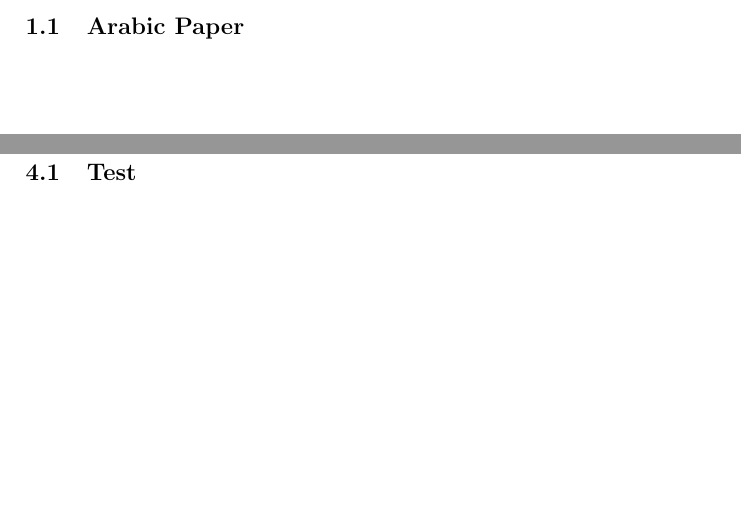
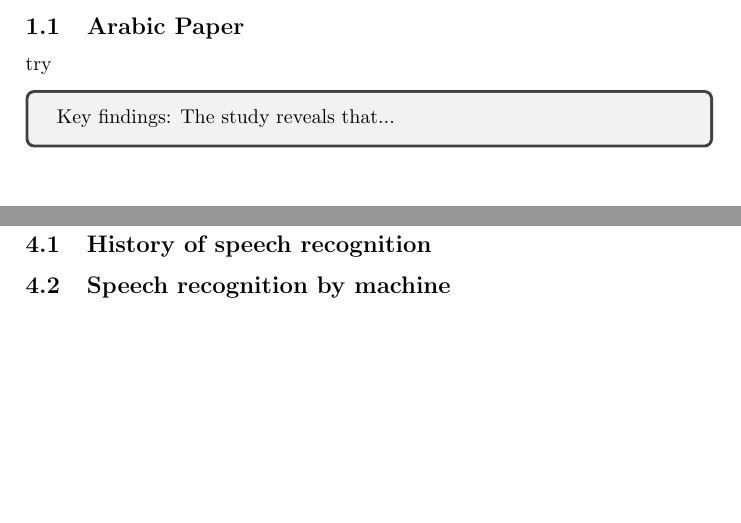
Before and after one commit to asrdo/asr-paper, a LaTeX document (main.tex, which reads sections/kader.tex, sections/syuja.tex): two parts of pages 2 and 5 of 5, joined at a grey line, cut so that both start at the same text. Compiled offline with pdfLaTeX.

Commit message:
Finalizing edits to main.tex

```diff
--- a/main.tex
+++ b/main.tex
@@ -1,6 +1,8 @@
 \documentclass[10pt, a4paper]{article}
 \usepackage[utf8]{inputenc}
 \usepackage{graphicx}
+\usepackage{paralist}
+\usepackage{tcolorbox}
 
 % Our info
 \title{Summary of Automatic Audio Recognition Papers}
--- a/sections/kader.tex
+++ b/sections/kader.tex
@@ -1,2 +1,6 @@
 \section{Kader's part}
 \subsection{Arabic Paper}
+try
+\begin{tcolorbox}
+Key findings: The study reveals that...
+\end{tcolorbox}
--- a/sections/syuja.tex
+++ b/sections/syuja.tex
@@ -1,2 +1,3 @@
 \section{Syuja's part [replace text with content]}
-\subsection{Test}
+\subsection{History of speech recognition}
+\subsection{Speech recognition by machine}
```
